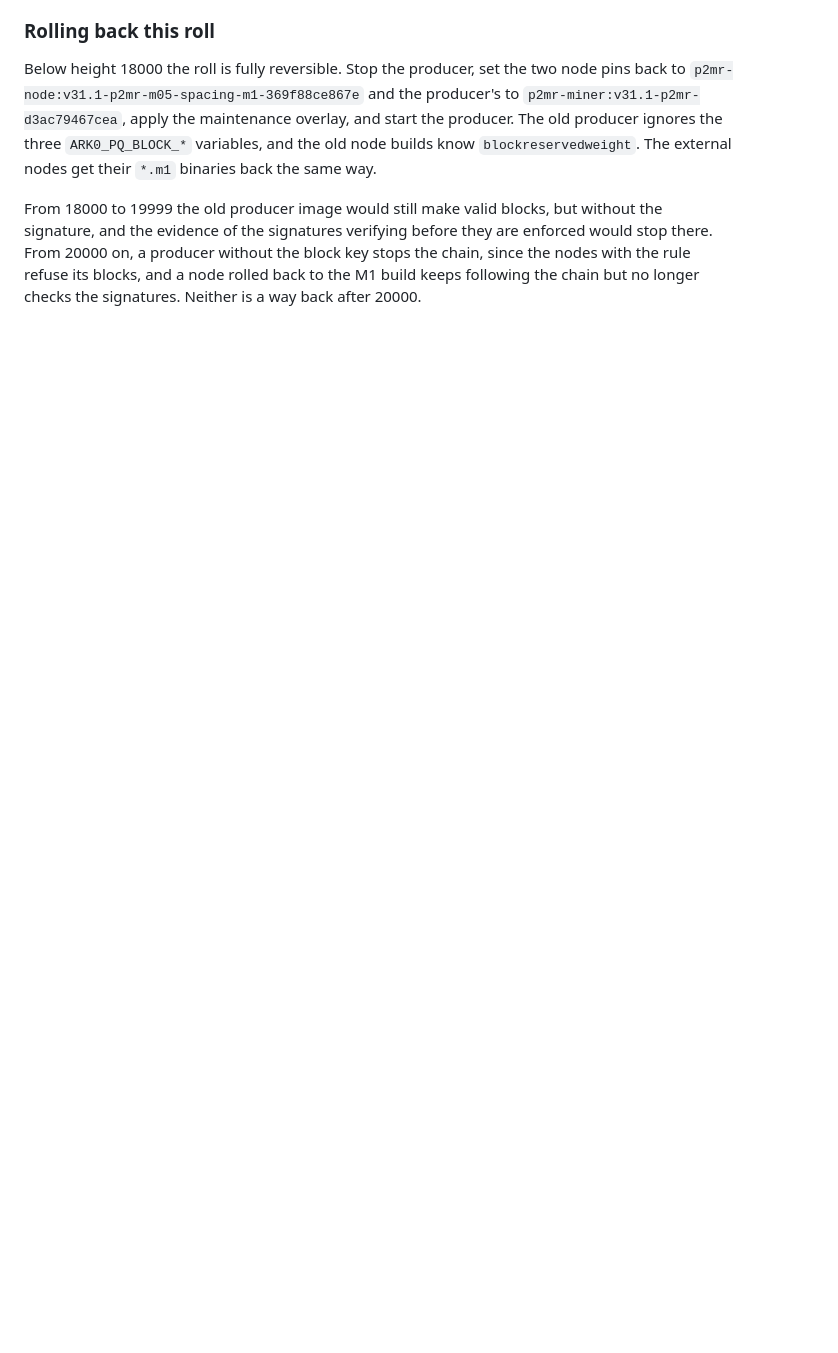
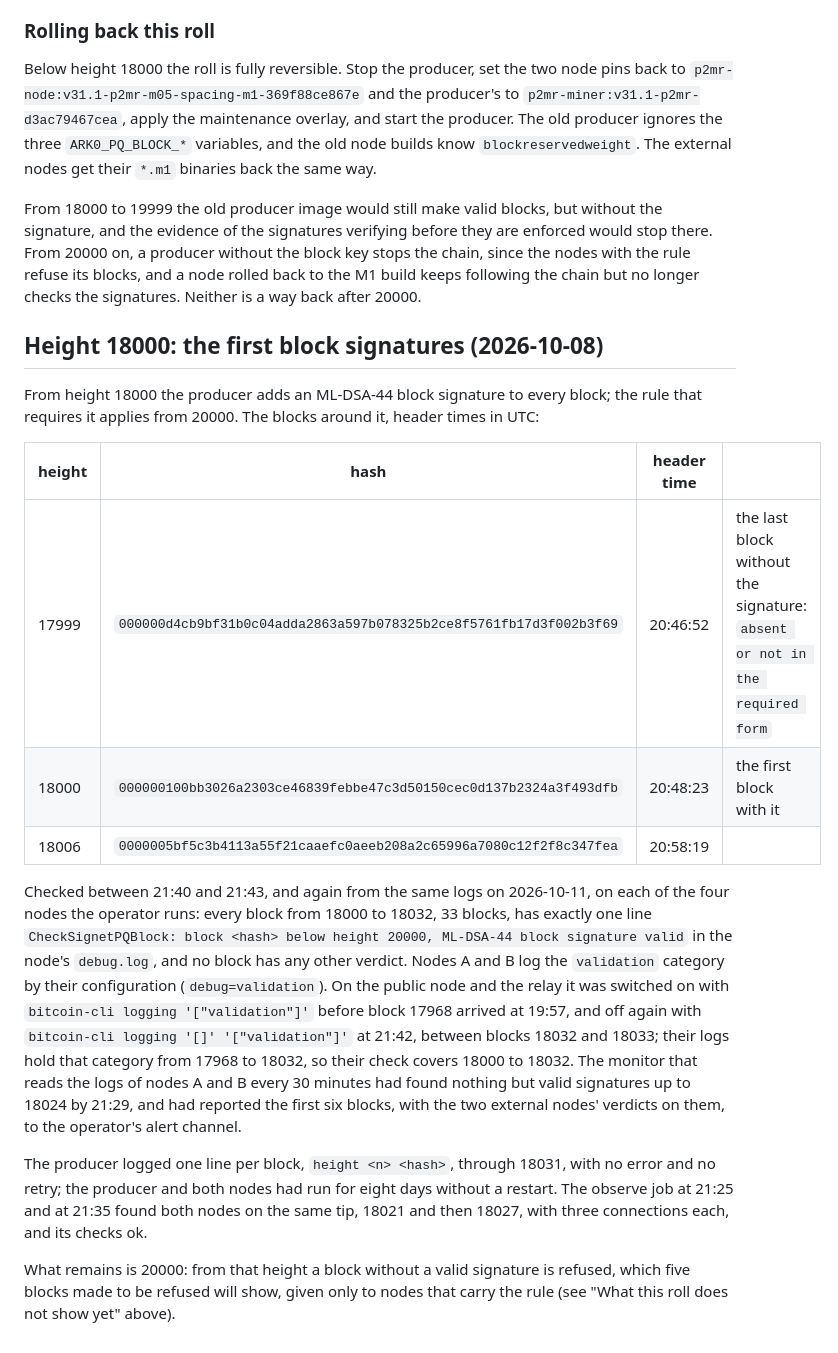
Before and after one commit to duncan0k/bitcoin-p2mr-patches, a Markdown page: contrib/k3s/ARK0-MIGRATION.md, the part around the change. Drawn GitHub-style; blank space fills up the shorter version.

Commit message:
ARK0-MIGRATION: height 18000, the first block signatures (all four nodes logged them valid from 18000 to 18032)

```diff
--- a/contrib/k3s/ARK0-MIGRATION.md
+++ b/contrib/k3s/ARK0-MIGRATION.md
@@ -2828,3 +2828,35 @@ and the evidence of the signatures verifying before they are enforced would stop
 a producer without the block key stops the chain, since the nodes with the rule refuse its blocks, and
 a node rolled back to the M1 build keeps following the chain but no longer checks the signatures.
 Neither is a way back after 20000.
+
+## Height 18000: the first block signatures (2026-10-08)
+
+From height 18000 the producer adds an ML-DSA-44 block signature to every block; the rule that
+requires it applies from 20000. The blocks around it, header times in UTC:
+
+| height | hash | header time | |
+|---|---|---|---|
+| 17999 | `000000d4cb9bf31b0c04adda2863a597b078325b2ce8f5761fb17d3f002b3f69` | 20:46:52 | the last block without the signature: `absent or not in the required form` |
+| 18000 | `000000100bb3026a2303ce46839febbe47c3d50150cec0d137b2324a3f493dfb` | 20:48:23 | the first block with it |
+| 18006 | `0000005bf5c3b4113a55f21caaefc0aeeb208a2c65996a7080c12f2f8c347fea` | 20:58:19 | |
+
+Checked between 21:40 and 21:43, and again from the same logs on 2026-10-11, on each of the four
+nodes the operator runs: every block from 18000 to 18032, 33 blocks, has exactly one line
+`CheckSignetPQBlock: block <hash> below height 20000, ML-DSA-44 block signature valid` in the node's
+`debug.log`, and no block has any other verdict. Nodes A and B log the `validation` category by their
+configuration (`debug=validation`). On the public node and the relay it was switched on with
+`bitcoin-cli logging '["validation"]'` before block 17968 arrived at 19:57, and off again with
+`bitcoin-cli logging '[]' '["validation"]'` at 21:42, between blocks 18032 and 18033; their logs hold
+that category from 17968 to 18032, so their check covers 18000 to 18032. The monitor that reads the
+logs of nodes A and B every 30 minutes had found
+nothing but valid signatures up to 18024 by 21:29, and had reported the first six blocks, with the
+two external nodes' verdicts on them, to the operator's alert channel.
+
+The producer logged one line per block, `height <n> <hash>`, through 18031, with no error and no
+retry; the producer and both nodes had run for eight days without a restart. The observe job at
+21:25 and at 21:35 found both nodes on the same tip, 18021 and then 18027, with three connections
+each, and its checks ok.
+
+What remains is 20000: from that height a block without a valid signature is refused, which five
+blocks made to be refused will show, given only to nodes that carry the rule (see "What this roll
+does not show yet" above).
```
